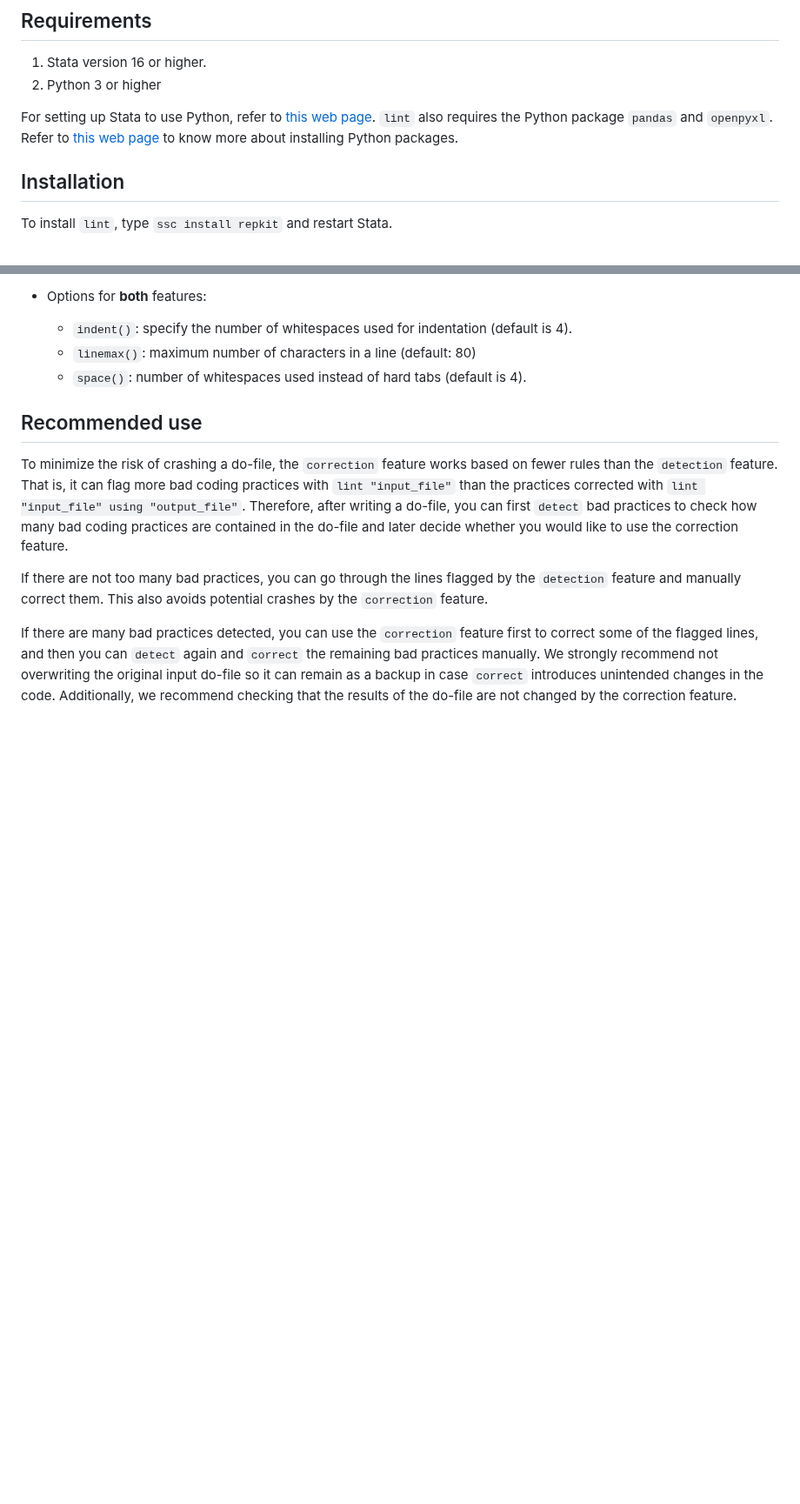
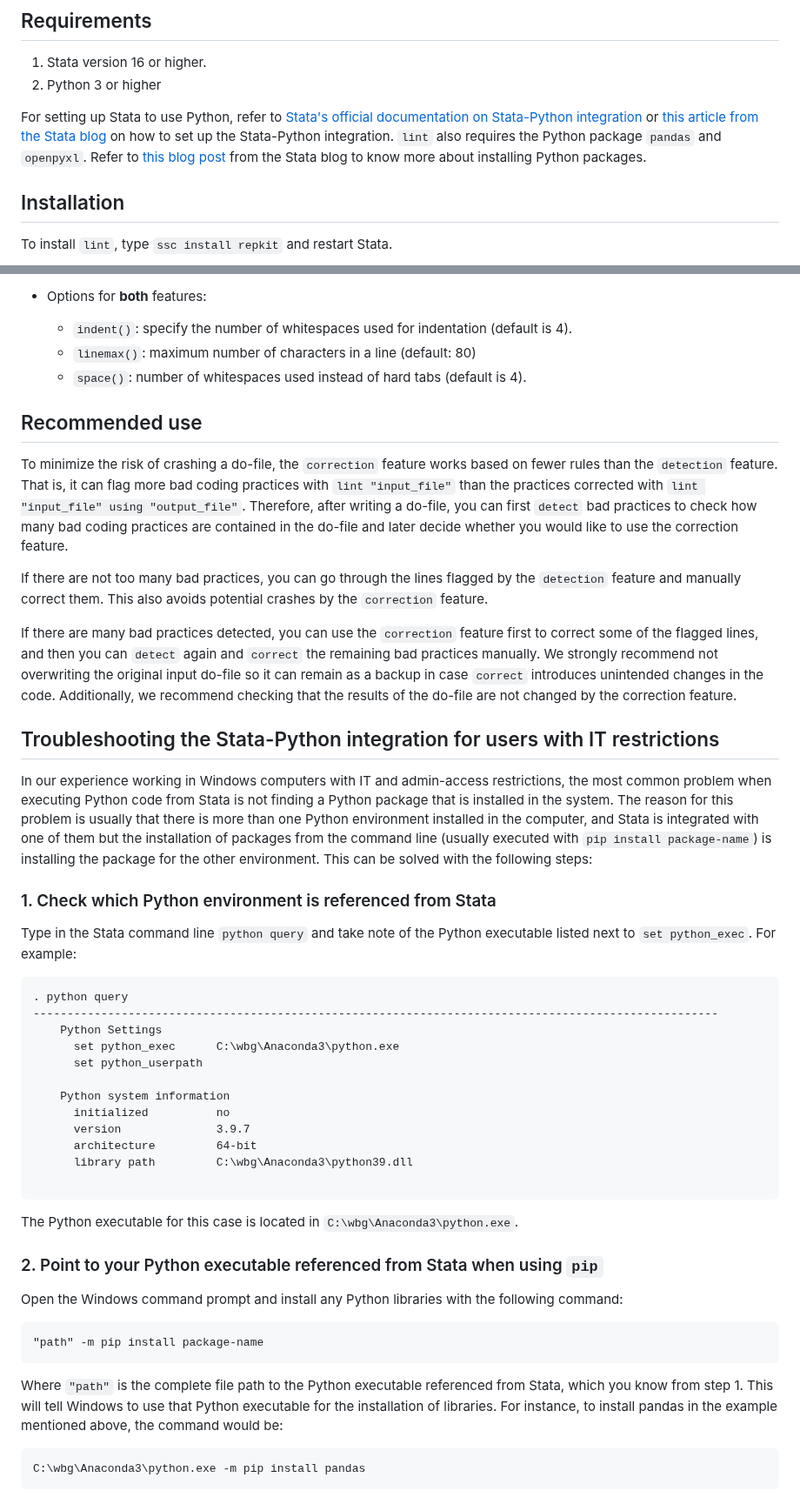
Before and after one commit to worldbank/repkit, a Markdown page: src/vignettes/lint-examples.md, 2 parts joined by grey strips. Shown at 87% size. Rendered like a GitHub page; blank space fills up the shorter version.

Commit message:
updated the lint vignette
- added a reference to Stata's official documentation on Python integration
- added a section for troubleshooting the recognition of Python packages installation in IT-controlled Windows environments

````diff
--- a/src/vignettes/lint-examples.md
+++ b/src/vignettes/lint-examples.md
@@ -7,9 +7,9 @@ This section presents examples for the `lint` command. For more information on t
 1. Stata version 16 or higher.
 2. Python 3 or higher
 
-For setting up Stata to use Python, refer to [this web page](https://blog.stata.com/2020/08/18/stata-python-integration-part-1-setting-up-stata-to-use-python/).
+For setting up Stata to use Python, refer to [Stata's official documentation on Stata-Python integration](https://www.stata.com/python/) or [this article from the Stata blog](https://blog.stata.com/2020/08/18/stata-python-integration-part-1-setting-up-stata-to-use-python/) on how to set up the Stata-Python integration.
 `lint` also requires the Python package `pandas` and `openpyxl`.
-Refer to [this web page](https://blog.stata.com/2020/09/01/stata-python-integration-part-3-how-to-install-python-packages/) to know more about installing Python packages.
+Refer to [this blog post](https://blog.stata.com/2020/09/01/stata-python-integration-part-3-how-to-install-python-packages/) from the Stata blog to know more about installing Python packages.
 
 ## Installation
 
@@ -212,3 +212,46 @@ This also avoids potential crashes by the `correction` feature.
 If there are many bad practices detected, you can use the `correction` feature first to correct some of the flagged lines, and then you can `detect` again and `correct` the remaining bad practices manually.
 We strongly recommend not overwriting the original input do-file so it can remain as a backup in case `correct` introduces unintended changes in the code.
 Additionally, we recommend checking that the results of the do-file are not changed by the correction feature.
+
+## Troubleshooting the Stata-Python integration for users with IT restrictions
+
+In our experience working in Windows computers with IT and admin-access restrictions, the most common problem when executing Python code from Stata is not finding a Python package that is installed in the system.
+The reason for this problem is usually that there is more than one Python environment installed in the computer, and Stata is integrated with one of them but the installation of packages from the command line (usually executed with `pip install package-name`) is installing the package for the other environment.
+This can be solved with the following steps:
+
+### 1. Check which Python environment is referenced from Stata
+
+Type in the Stata command line `python query` and take note of the Python executable listed next to `set python_exec`. For example:
+
+```
+. python query
+-----------------------------------------------------------------------------------------------------
+    Python Settings
+      set python_exec      C:\wbg\Anaconda3\python.exe
+      set python_userpath
+
+    Python system information
+      initialized          no
+      version              3.9.7
+      architecture         64-bit
+      library path         C:\wbg\Anaconda3\python39.dll
+
+```
+
+The Python executable for this case is located in `C:\wbg\Anaconda3\python.exe`.
+
+### 2. Point to your Python executable referenced from Stata when using `pip`
+
+Open the Windows command prompt and install any Python libraries with the following command:
+
+```
+"path" -m pip install package-name
+```
+
+Where `"path"` is the complete file path to the Python executable referenced from Stata, which you know from step 1.
+This will tell Windows to use that Python executable for the installation of libraries.
+For instance, to install pandas in the example mentioned above, the command would be:
+
+```
+C:\wbg\Anaconda3\python.exe -m pip install pandas
+```
````
